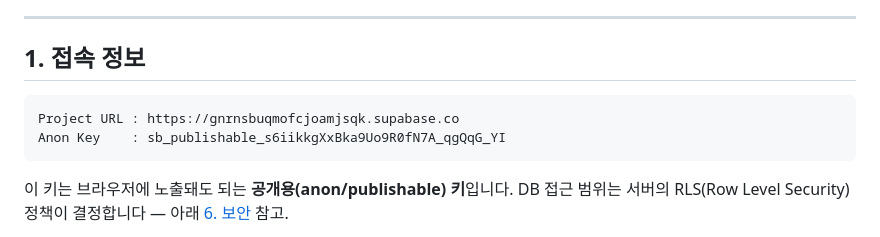
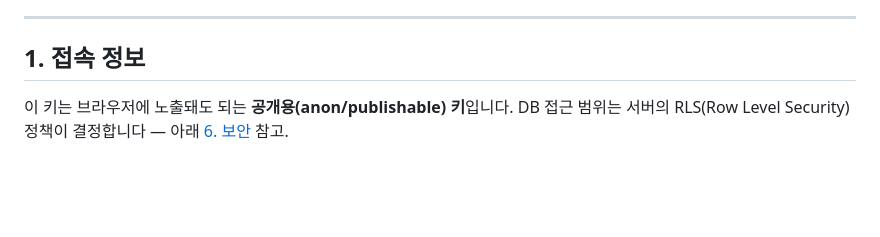
Before and after one commit to daoulee/Time_Deal, a Markdown page: WebIntegrationGuide.md, the part around the change. GitHub-like rendering; blank space fills up the shorter version.

Commit message:
WebIntegrationGuide.md 업데이트
키값석제

````diff
--- a/WebIntegrationGuide.md
+++ b/WebIntegrationGuide.md
@@ -6,10 +6,7 @@
 
 ## 1. 접속 정보
 
-```
-Project URL : https://gnrnsbuqmofcjoamjsqk.supabase.co
-Anon Key    : sb_publishable_s6iikkgXxBka9Uo9R0fN7A_qgQqG_YI
-```
+
 
 이 키는 브라우저에 노출돼도 되는 **공개용(anon/publishable) 키**입니다. DB 접근 범위는 서버의 RLS(Row Level Security) 정책이 결정합니다 — 아래 [6. 보안](#6-보안--rls) 참고.
 
````
